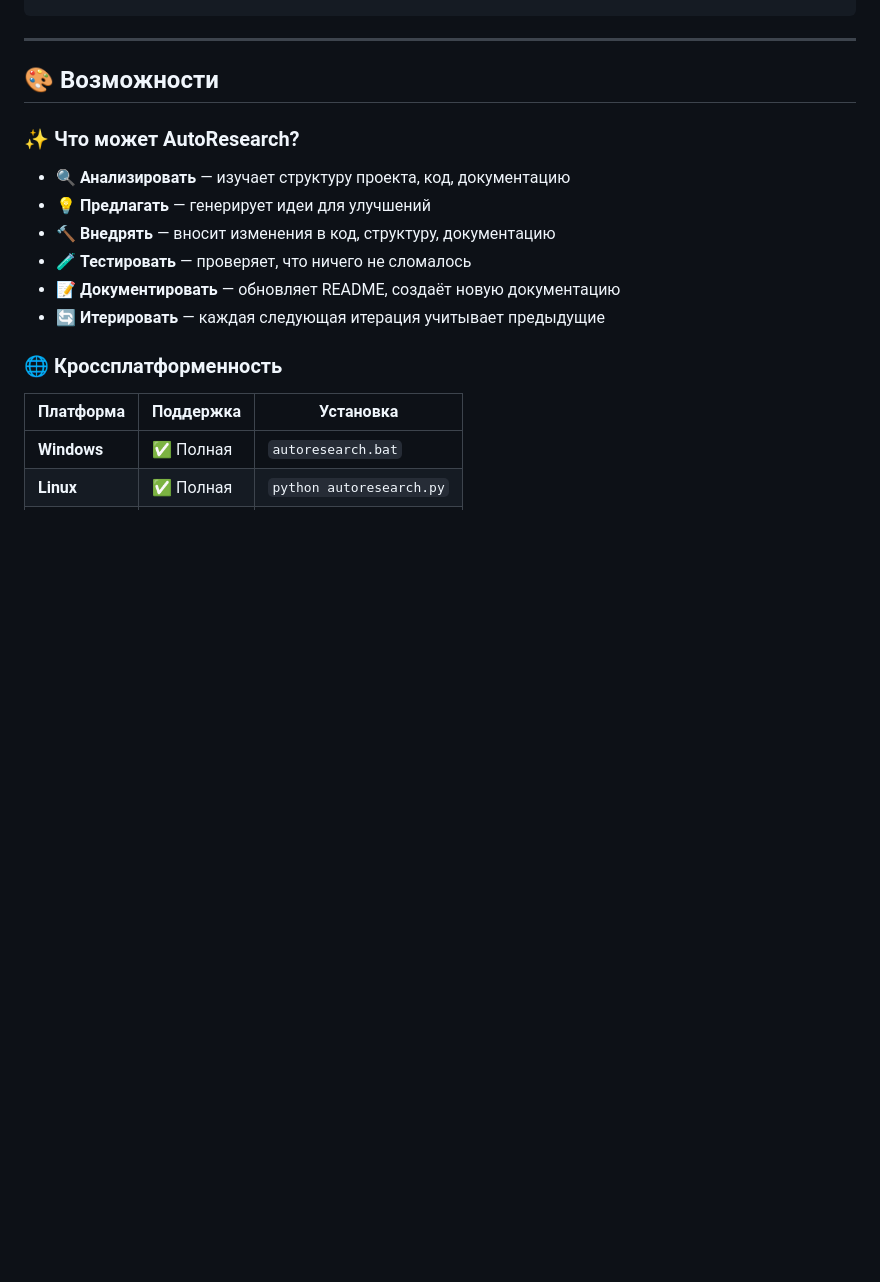
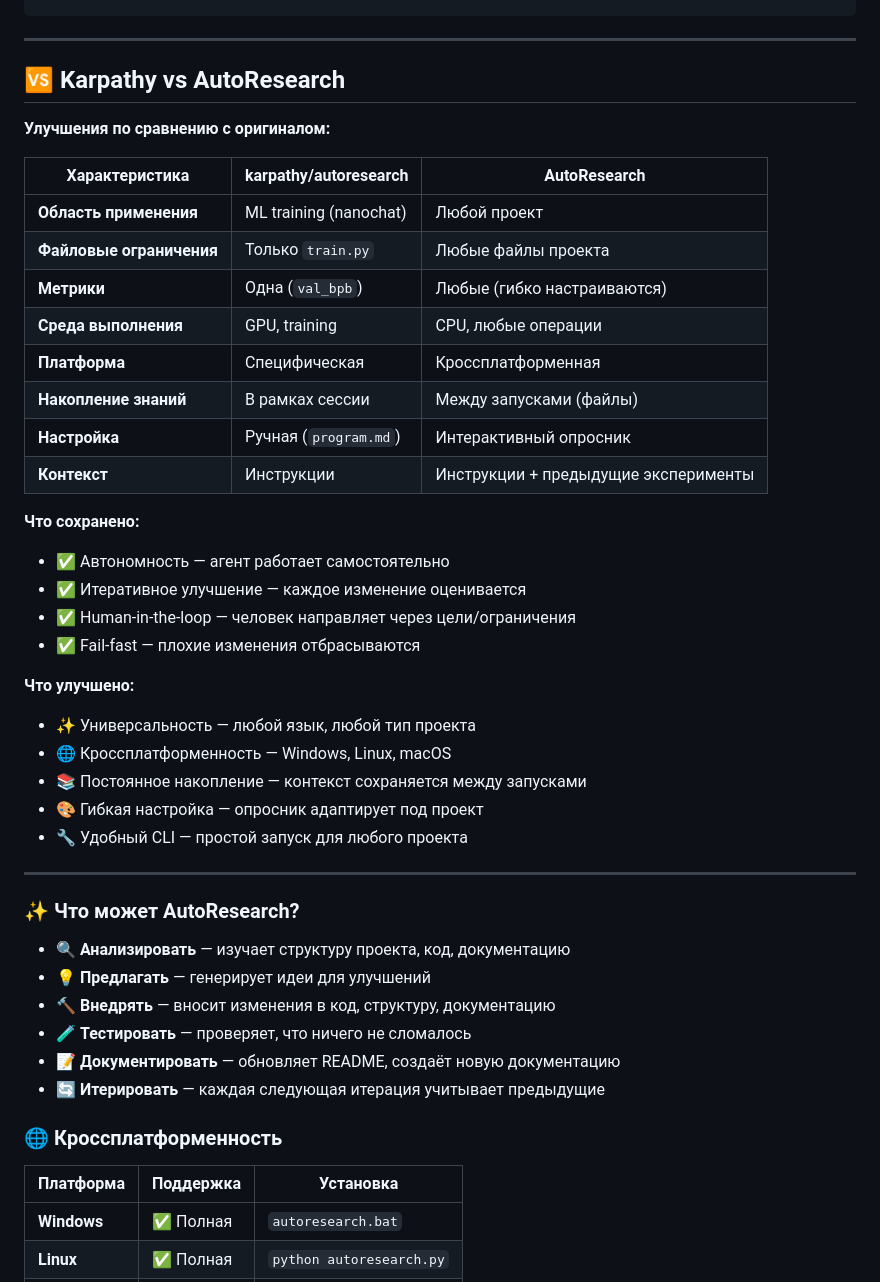
Before and after one commit to Liflex/ProjectEvolve, a Markdown page: README.md, the part around one of its changes. Rendered like a GitHub page; blank space fills up the shorter version.

```diff
--- a/README.md
+++ b/README.md
@@ -179,7 +209,35 @@ your-project/
 
 ---
 
-## 🎨 Возможности
+## 🆚 Karpathy vs AutoResearch
+
+**Улучшения по сравнению с оригиналом:**
+
+| Характеристика | karpathy/autoresearch | AutoResearch |
+|----------------|----------------------|---------------|
+| **Область применения** | ML training (nanochat) | Любой проект |
+| **Файловые ограничения** | Только `train.py` | Любые файлы проекта |
+| **Метрики** | Одна (`val_bpb`) | Любые (гибко настраиваются) |
+| **Среда выполнения** | GPU, training | CPU, любые операции |
+| **Платформа** | Специфическая | Кроссплатформенная |
+| **Накопление знаний** | В рамках сессии | Между запусками (файлы) |
+| **Настройка** | Ручная (`program.md`) | Интерактивный опросник |
+| **Контекст** | Инструкции | Инструкции + предыдущие эксперименты |
+
+**Что сохранено:**
+- ✅ Автономность — агент работает самостоятельно
+- ✅ Итеративное улучшение — каждое изменение оценивается
+- ✅ Human-in-the-loop — человек направляет через цели/ограничения
+- ✅ Fail-fast — плохие изменения отбрасываются
+
+**Что улучшено:**
+- ✨ Универсальность — любой язык, любой тип проекта
+- 🌐 Кроссплатформенность — Windows, Linux, macOS
+- 📚 Постоянное накопление — контекст сохраняется между запусками
+- 🎨 Гибкая настройка — опросник адаптирует под проект
+- 🔧 Удобный CLI — простой запуск для любого проекта
+
+---
 
 ### ✨ Что может AutoResearch?
 
```
Also changed, not shown: other parts of README.md (+30 -0 lines), README_EN.md (+60 -0 lines).
